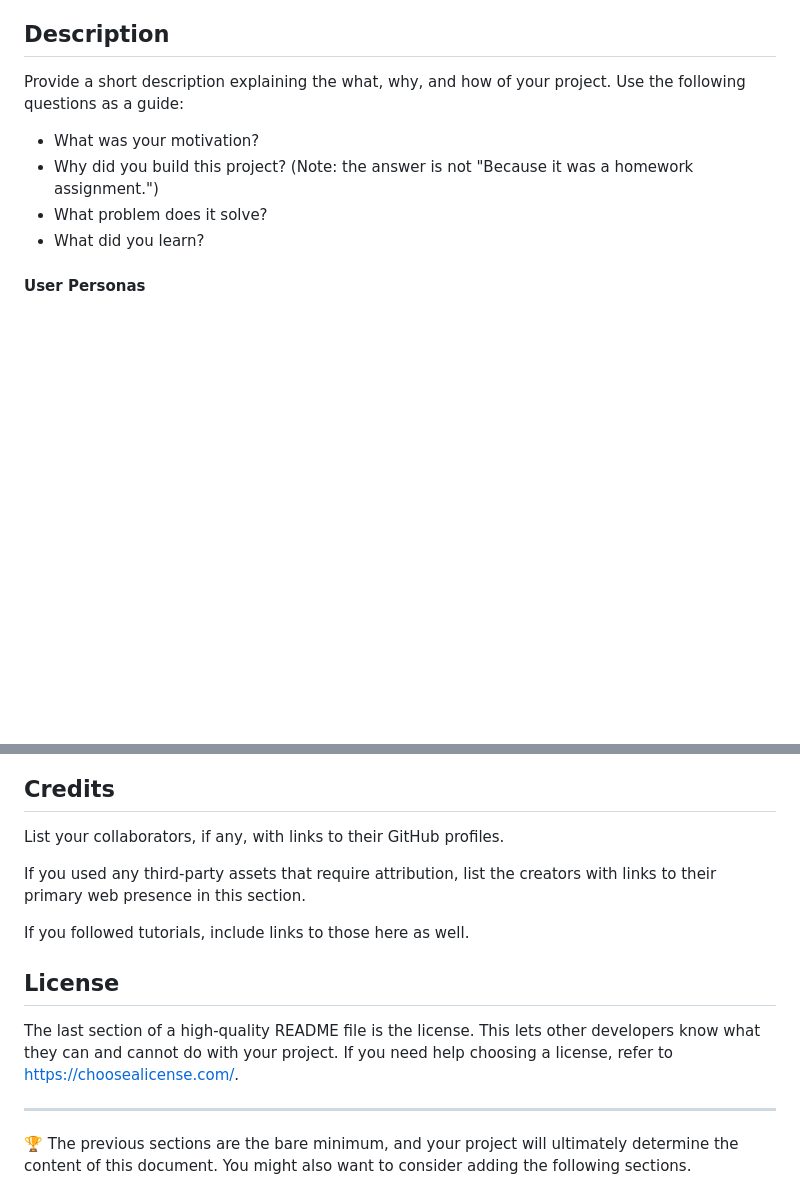
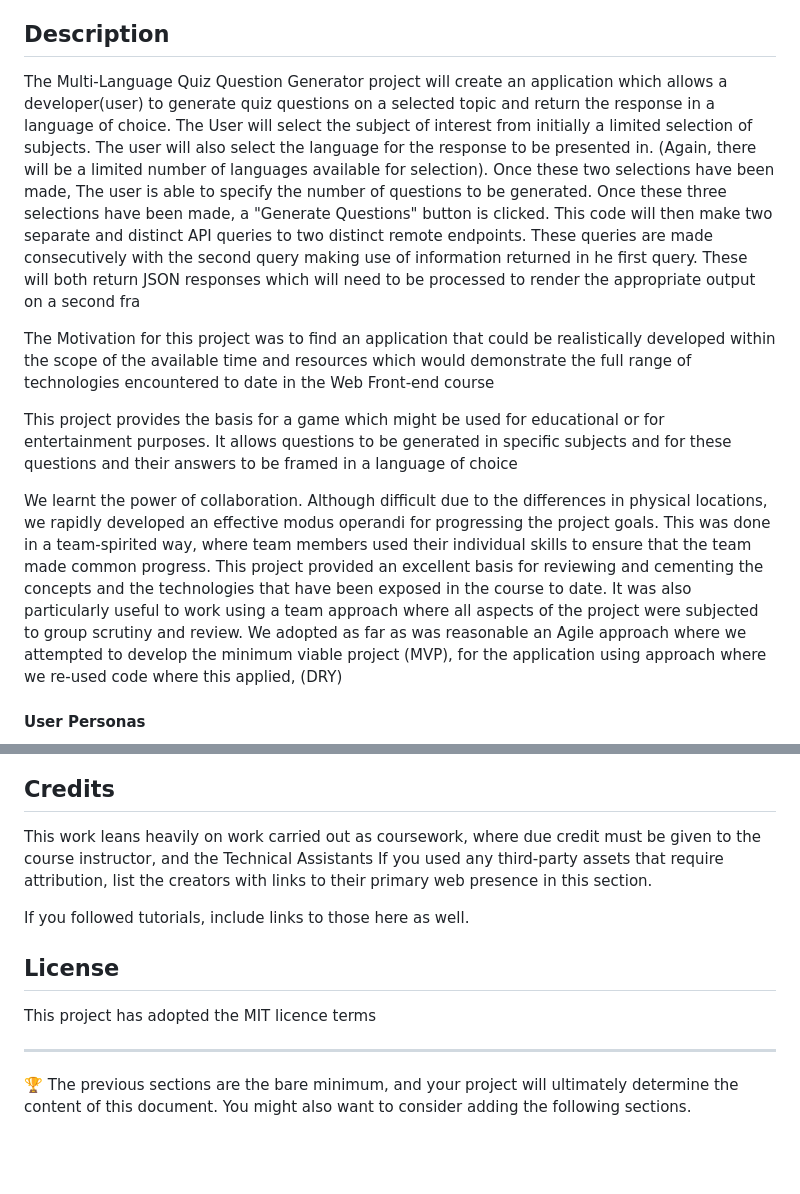
Before and after one commit to yvonnesarah/Quiz-maker, a Markdown page: README.md, 2 parts joined by grey strips. GitHub-like rendering; blank space fills up the shorter version.

```diff
--- a/README.md
+++ b/README.md
@@ -19,12 +19,13 @@ If your README is long, add a table of contents to make it easy for users to fin
 
 ## Description
 
-Provide a short description explaining the what, why, and how of your project. Use the following questions as a guide:
+The Multi-Language Quiz Question Generator project will create an application which allows a developer(user) to generate quiz questions on a selected topic and return the response in a language of choice. The User will select the subject of interest from initially a limited selection of subjects. The user will also select the language for the response to be presented in. (Again, there will be a limited number of languages available for selection). Once these two selections have been made, The user is able to specify the number of questions to be generated. Once these three selections have been made, a "Generate Questions" button is clicked.  This code will then make two separate and distinct API queries to two distinct remote endpoints. These queries are made consecutively with the second query making use of information returned in he first query. These will both return JSON responses which will need to be processed to render the appropriate output on a second fra
 
-- What was your motivation?
-- Why did you build this project? (Note: the answer is not "Because it was a homework assignment.")
-- What problem does it solve?
-- What did you learn?
+The Motivation for this project was to find an application that could be realistically developed within the scope of the available time and resources which would demonstrate the full range of technologies encountered to date in the Web Front-end course
+
+This project provides the basis for a game which might be used for educational or for entertainment purposes. It allows questions to be generated in specific subjects and for these questions and their answers to be framed in a language of choice
+
+We learnt the power of collaboration. Although difficult due to the differences in physical locations, we rapidly developed an effective modus operandi for progressing the project goals. This was done in a team-spirited way, where team members used their individual skills to ensure that the team made common progress. This project provided an excellent basis for reviewing and cementing the concepts and the technologies that have been exposed in the course to date. It was also particularly useful to work using a team approach where all aspects of the project were subjected to group scrutiny and review. We adopted as far as was reasonable an Agile approach where we attempted to develop the minimum viable project (MVP), for the application using approach where we re-used code where this applied, (DRY)
 
 #### User Personas
 <p align="center">
@@ -69,15 +70,14 @@ To add a screenshot, create an `assets/images` folder in your repository and upl
 
 ## Credits
 
-List your collaborators, if any, with links to their GitHub profiles.
-
+This work leans heavily on work carried out as coursework, where due credit must be given to the course instructor, and the Technical Assistants
 If you used any third-party assets that require attribution, list the creators with links to their primary web presence in this section.
 
 If you followed tutorials, include links to those here as well.
 
 ## License
 
-The last section of a high-quality README file is the license. This lets other developers know what they can and cannot do with your project. If you need help choosing a license, refer to [https://choosealicense.com/](https://choosealicense.com/).
+This project has adopted the MIT licence terms
 
 ---
 
```
